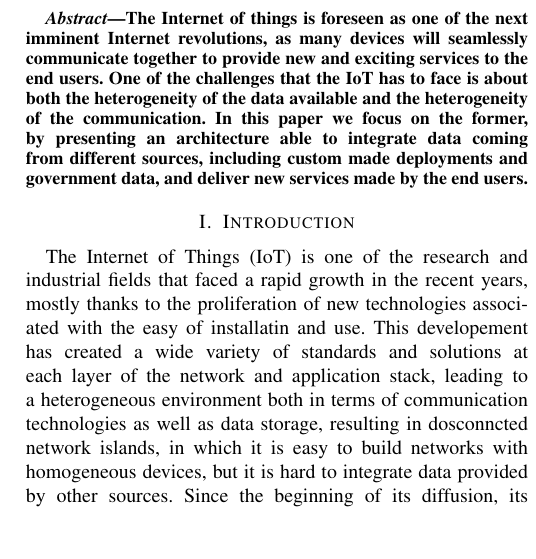
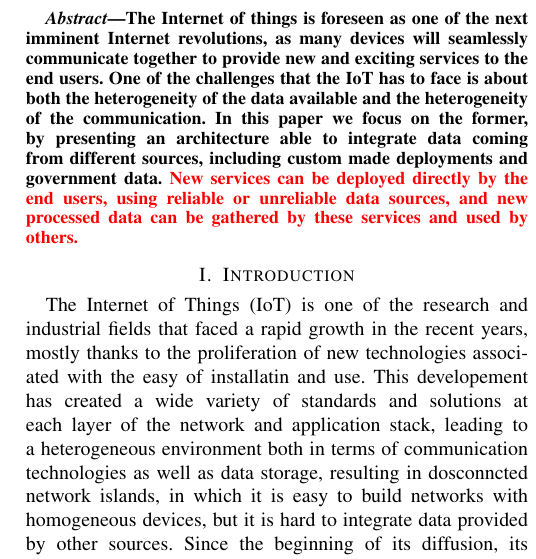
Before and after one commit to lbedogni/iot, a LaTeX paper (RTSI_IoT/iot.tex): part of one column of page 1 of 5, cut so that both start at the same text, the shorter picture padded with empty space. Compiled offline with pdfLaTeX; a missing font is replaced by an installed copy or a similar font; a LaTeX package or settings file that is missing is left out.

Commit message:
Modified abstract

```diff
--- a/RTSI_IoT/iot.tex
+++ b/RTSI_IoT/iot.tex
@@ -11,6 +11,8 @@
 %\usepackage[caption=false,font=normalsize,labelfont=sf,textfont=sf]{subfig}
 \usepackage{soul}
 \usepackage[tight,footnotesize]{subfigure}
+
+\usepackage{color}
 
 
 % correct bad hyphenation here
@@ -30,7 +32,7 @@ Email: \{federico.montori2, luca.bedogni4, luciano.bononi\}@unibo.it}}
 \maketitle
 
 \begin{abstract}
-The Internet of things is foreseen as one of the next imminent Internet revolutions, as many devices will seamlessly communicate together to provide new and exciting services to the end users. One of the challenges that the IoT has to face is about both the heterogeneity of the data available and the heterogeneity of the communication. In this paper we focus on the former, by presenting an architecture able to integrate data coming from different sources, including custom made deployments and government data, and deliver new services made by the end users.
+The Internet of things is foreseen as one of the next imminent Internet revolutions, as many devices will seamlessly communicate together to provide new and exciting services to the end users. One of the challenges that the IoT has to face is about both the heterogeneity of the data available and the heterogeneity of the communication. In this paper we focus on the former, by presenting an architecture able to integrate data coming from different sources, including custom made deployments and government data. \color{red}New services can be deployed directly by the end users, using reliable or unreliable data sources, and new processed data can be gathered by these services and used by others.\color{black}
 
 \end{abstract}
 
```
